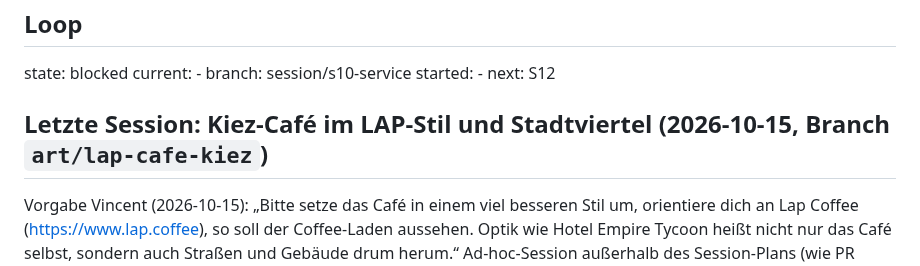
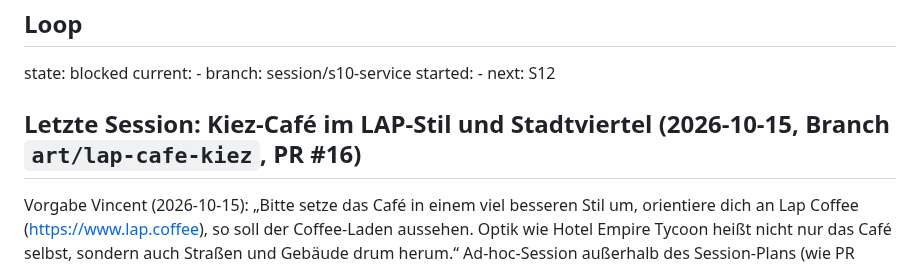
Before and after one commit to leesyashin/Tycoon-, a Markdown page: docs/STATUS.md, the part around the change. Rendered like a GitHub page.

Commit message:
docs(status): link PR #16
Co-Authored-By: Claude Opus 5.5 <noreply@anthropic.com>
Claude-Session: https://claude.ai/code/session_019v6szLSaxAGpNYU5z57HUi

```diff
--- a/docs/STATUS.md
+++ b/docs/STATUS.md
@@ -4,7 +4,7 @@ current: -
 branch: session/s10-service
 started: -
 next: S12
-## Letzte Session: Kiez-Café im LAP-Stil und Stadtviertel (2026-10-15, Branch `art/lap-cafe-kiez`)
+## Letzte Session: Kiez-Café im LAP-Stil und Stadtviertel (2026-10-15, Branch `art/lap-cafe-kiez`, PR #16)
 Vorgabe Vincent (2026-10-15): „Bitte setze das Café in einem viel besseren Stil um, orientiere dich an Lap Coffee
 (https://www.lap.coffee), so soll der Coffee-Laden aussehen. Optik wie Hotel Empire Tycoon heißt nicht nur das Café
 selbst, sondern auch Straßen und Gebäude drum herum.“ Ad-hoc-Session außerhalb des Session-Plans (wie PR #14/#15);
```
